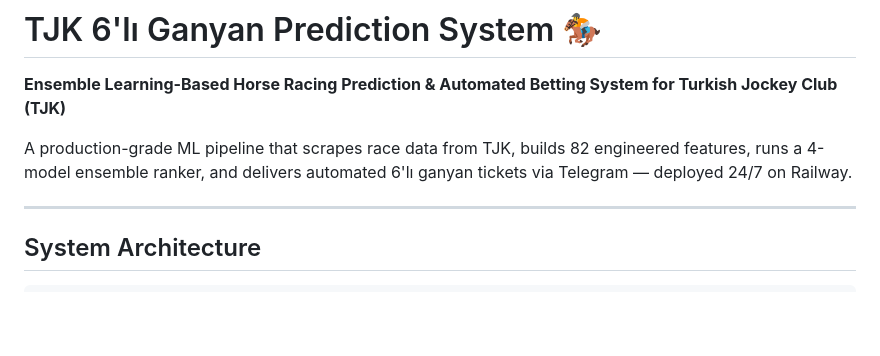
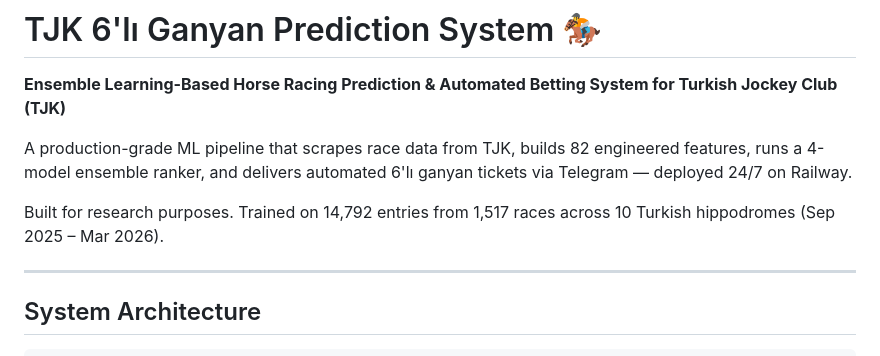
Before and after one commit to BerkayMangal/tjk-ganyan-bot, a Markdown page: README.md, the part around the change. Rendered like a GitHub page; blank space fills up the shorter version.

```diff
--- a/README.md
+++ b/README.md
@@ -3,6 +3,8 @@
 **Ensemble Learning-Based Horse Racing Prediction & Automated Betting System for Turkish Jockey Club (TJK)**
 
 A production-grade ML pipeline that scrapes race data from TJK, builds 82 engineered features, runs a 4-model ensemble ranker, and delivers automated 6'lı ganyan tickets via Telegram — deployed 24/7 on Railway.
+
+Built for research purposes. Trained on 14,792 entries from 1,517 races across 10 Turkish hippodromes (Sep 2025 – Mar 2026).
 
 ---
 
```
